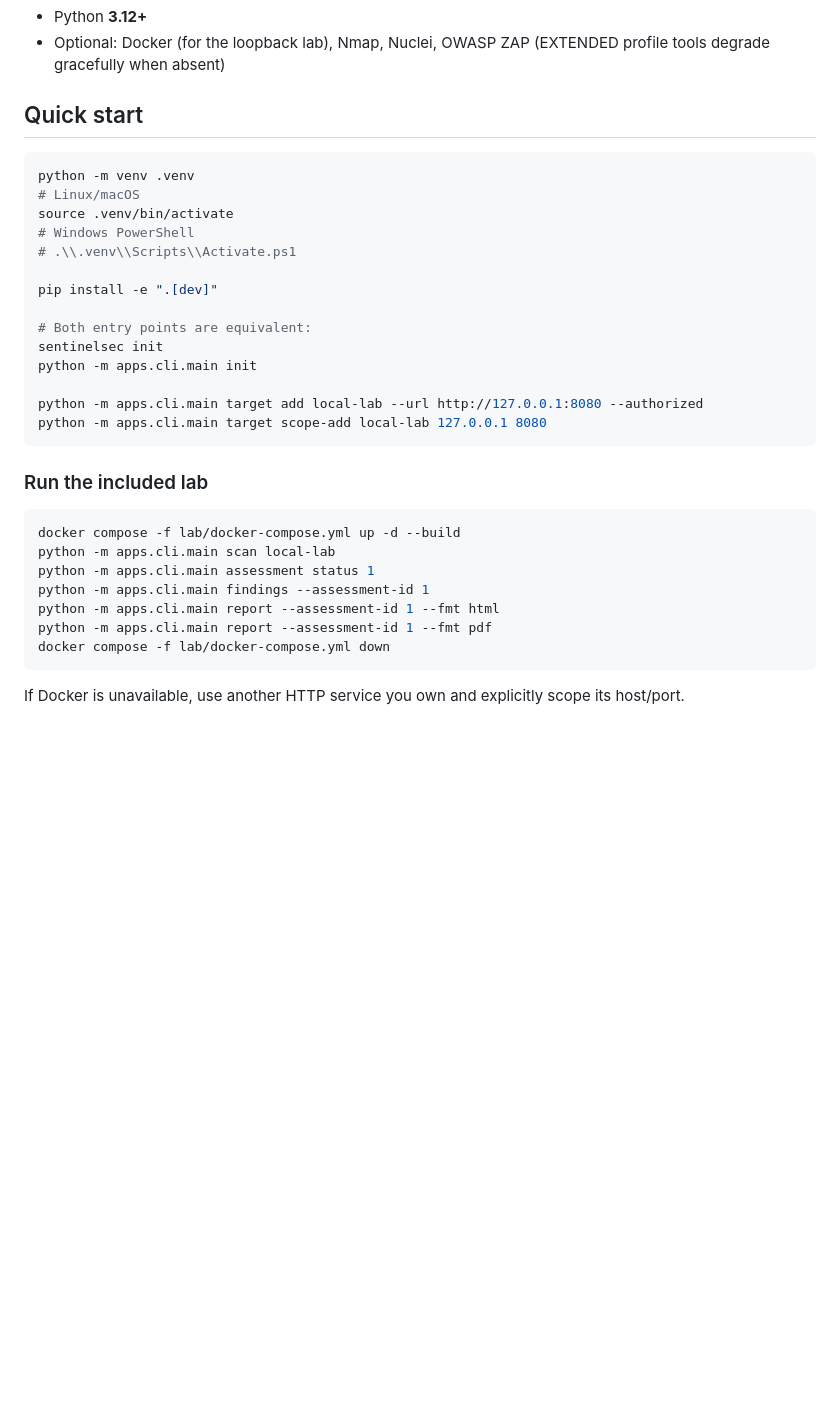
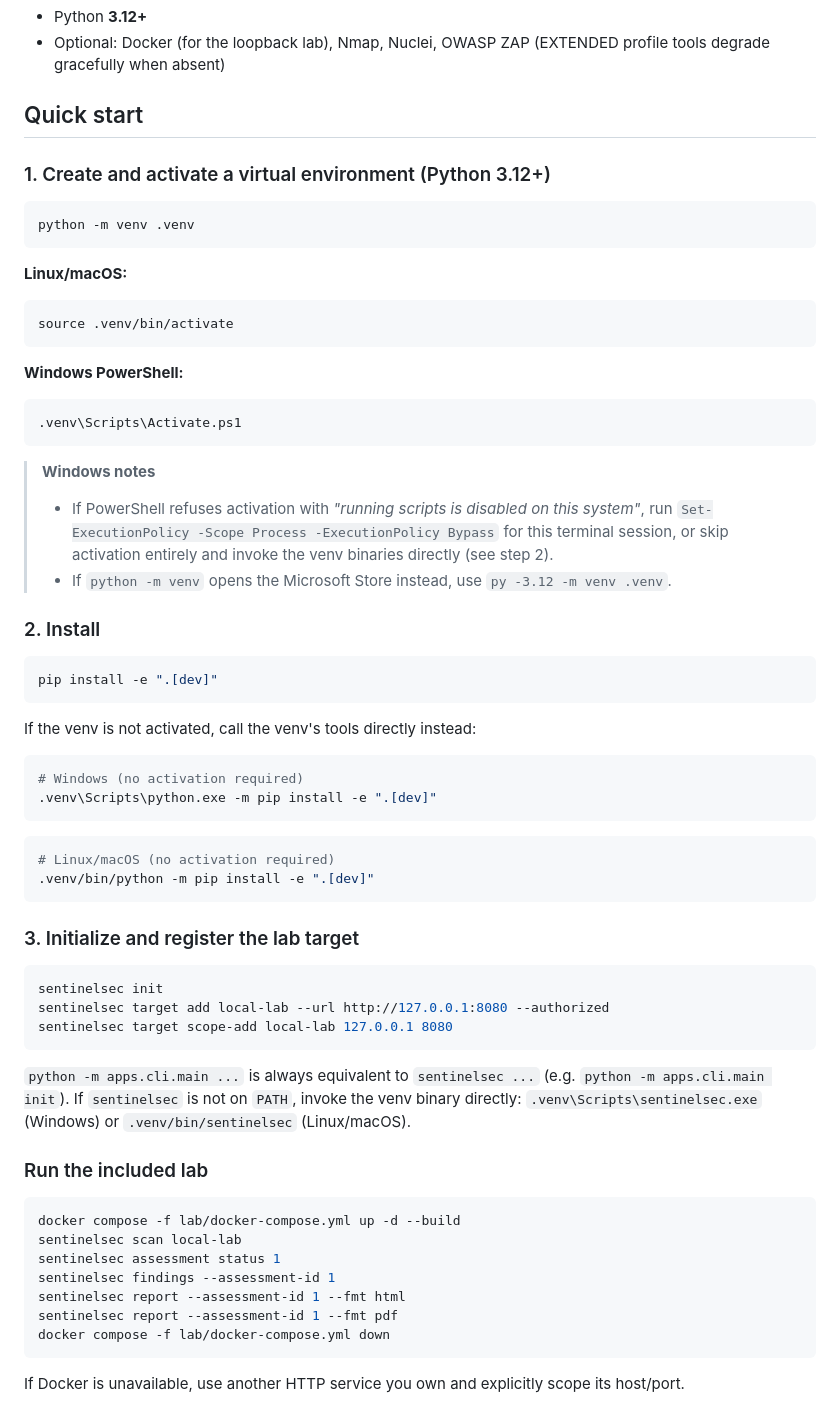
Before and after one commit to xorudra/SentinelAutoSec, a Markdown page: README.md, the part around the change. Drawn GitHub-style; blank space fills up the shorter version.

Commit message:
docs: make Quick Start Windows-proof (per-OS activation, execution-policy and no-activation fallbacks)

````diff
--- a/README.md
+++ b/README.md
@@ -37,32 +37,69 @@ See `docs/PHASES.md` for the completion matrix.
 
 ## Quick start
 
+### 1. Create and activate a virtual environment (Python 3.12+)
+
 ```bash
 python -m venv .venv
-# Linux/macOS
+```
+
+**Linux/macOS:**
+
+```bash
 source .venv/bin/activate
-# Windows PowerShell
-# .\\.venv\\Scripts\\Activate.ps1
+```
 
+**Windows PowerShell:**
+
+```powershell
+.venv\Scripts\Activate.ps1
+```
+
+> **Windows notes**
+> - If PowerShell refuses activation with *"running scripts is disabled on this system"*, run
+>   `Set-ExecutionPolicy -Scope Process -ExecutionPolicy Bypass` for this terminal session, or skip
+>   activation entirely and invoke the venv binaries directly (see step 2).
+> - If `python -m venv` opens the Microsoft Store instead, use `py -3.12 -m venv .venv`.
+
+### 2. Install
+
+```bash
 pip install -e ".[dev]"
+```
 
-# Both entry points are equivalent:
+If the venv is not activated, call the venv's tools directly instead:
+
+```powershell
+# Windows (no activation required)
+.venv\Scripts\python.exe -m pip install -e ".[dev]"
+```
+
+```bash
+# Linux/macOS (no activation required)
+.venv/bin/python -m pip install -e ".[dev]"
+```
+
+### 3. Initialize and register the lab target
+
+```bash
 sentinelsec init
-python -m apps.cli.main init
+sentinelsec target add local-lab --url http://127.0.0.1:8080 --authorized
+sentinelsec target scope-add local-lab 127.0.0.1 8080
+```
 
-python -m apps.cli.main target add local-lab --url http://127.0.0.1:8080 --authorized
-python -m apps.cli.main target scope-add local-lab 127.0.0.1 8080
-```
+`python -m apps.cli.main ...` is always equivalent to `sentinelsec ...` (e.g.
+`python -m apps.cli.main init`). If `sentinelsec` is not on `PATH`, invoke the venv binary directly:
+`.venv\Scripts\sentinelsec.exe` (Windows) or `.venv/bin/sentinelsec` (Linux/macOS).
 
 ### Run the included lab
 
 ```bash
 docker compose -f lab/docker-compose.yml up -d --build
-python -m apps.cli.main scan local-lab
-python -m apps.cli.main assessment status 1
-python -m apps.cli.main findings --assessment-id 1
-python -m apps.cli.main report --assessment-id 1 --fmt html
-python -m apps.cli.main report --assessment-id 1 --fmt pdf
+sentinelsec scan local-lab
+sentinelsec assessment status 1
+sentinelsec findings --assessment-id 1
+sentinelsec report --assessment-id 1 --fmt html
+sentinelsec report --assessment-id 1 --fmt pdf
 docker compose -f lab/docker-compose.yml down
 ```
 
````
